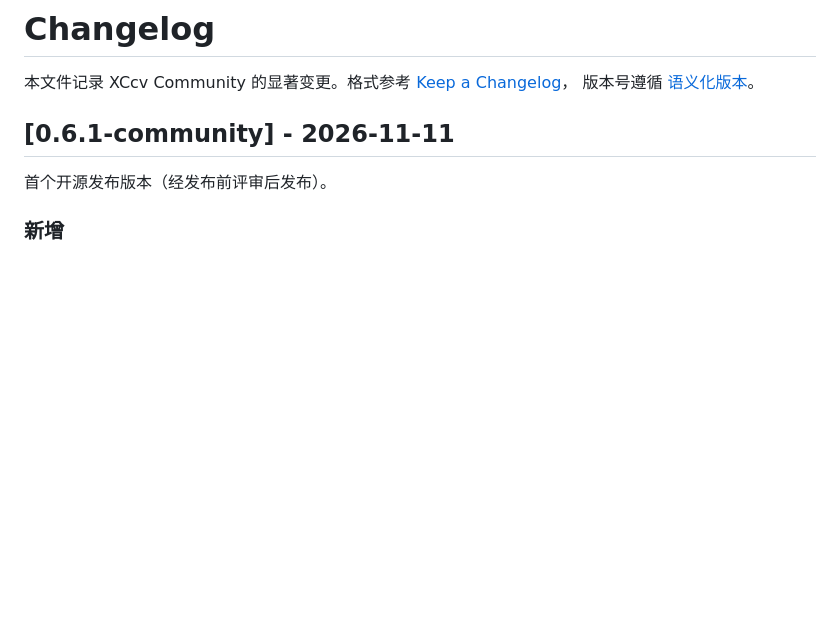
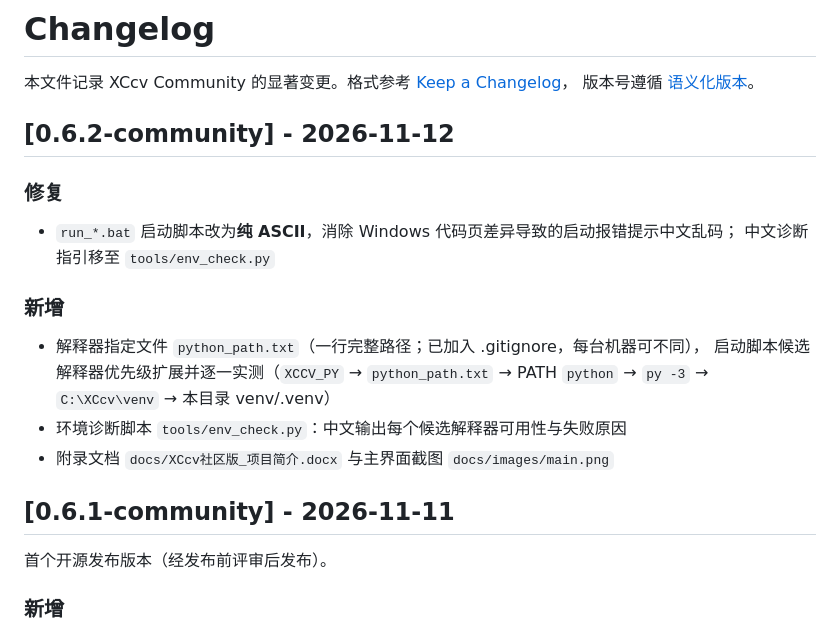
Before and after one commit to Arbhh/XCcv_community, a Markdown page: CHANGELOG.md, the part around the change. Rendered like a GitHub page; blank space fills up the shorter version.

```diff
--- a/CHANGELOG.md
+++ b/CHANGELOG.md
@@ -2,6 +2,21 @@
 
 本文件记录 XCcv Community 的显著变更。格式参考 [Keep a Changelog](https://keepachangelog.com/zh-CN/1.1.0/)，
 版本号遵循 [语义化版本](https://semver.org/lang/zh-CN/)。
+
+## [0.6.2-community] - 2026-11-12
+
+### 修复
+
+- `run_*.bat` 启动脚本改为**纯 ASCII**，消除 Windows 代码页差异导致的启动报错提示中文乱码；
+  中文诊断指引移至 `tools/env_check.py`
+
+### 新增
+
+- 解释器指定文件 `python_path.txt`（一行完整路径；已加入 .gitignore，每台机器可不同），
+  启动脚本候选解释器优先级扩展并逐一实测（`XCCV_PY` → `python_path.txt` → PATH `python` →
+  `py -3` → `C:\XCcv\venv` → 本目录 venv/.venv）
+- 环境诊断脚本 `tools/env_check.py`：中文输出每个候选解释器可用性与失败原因
+- 附录文档 `docs/XCcv社区版_项目简介.docx` 与主界面截图 `docs/images/main.png`
 
 ## [0.6.1-community] - 2026-11-11
 
```
Also changed, not shown: README.md (+21 -6 lines), docs/images/main.png (added), 1 other file.
